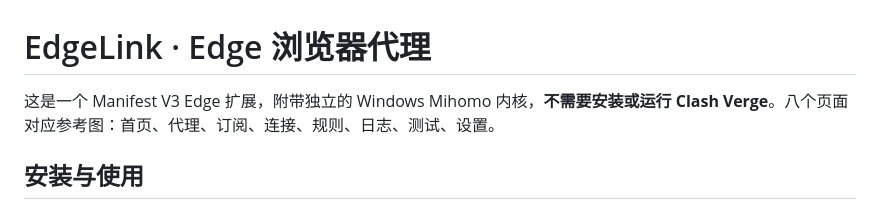
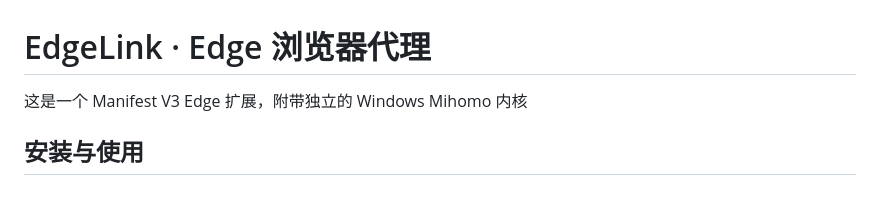
Before and after one commit to kamao6757-crypto/EdgeLink, a Markdown page: README.md, the part around the change. GitHub-like rendering.

```diff
--- a/README.md
+++ b/README.md
@@ -1,6 +1,6 @@
 # EdgeLink · Edge 浏览器代理
 
-这是一个 Manifest V3 Edge 扩展，附带独立的 Windows Mihomo 内核，**不需要安装或运行 Clash Verge**。八个页面对应参考图：首页、代理、订阅、连接、规则、日志、测试、设置。
+这是一个 Manifest V3 Edge 扩展，附带独立的 Windows Mihomo 内核
 
 ## 安装与使用
 
```
